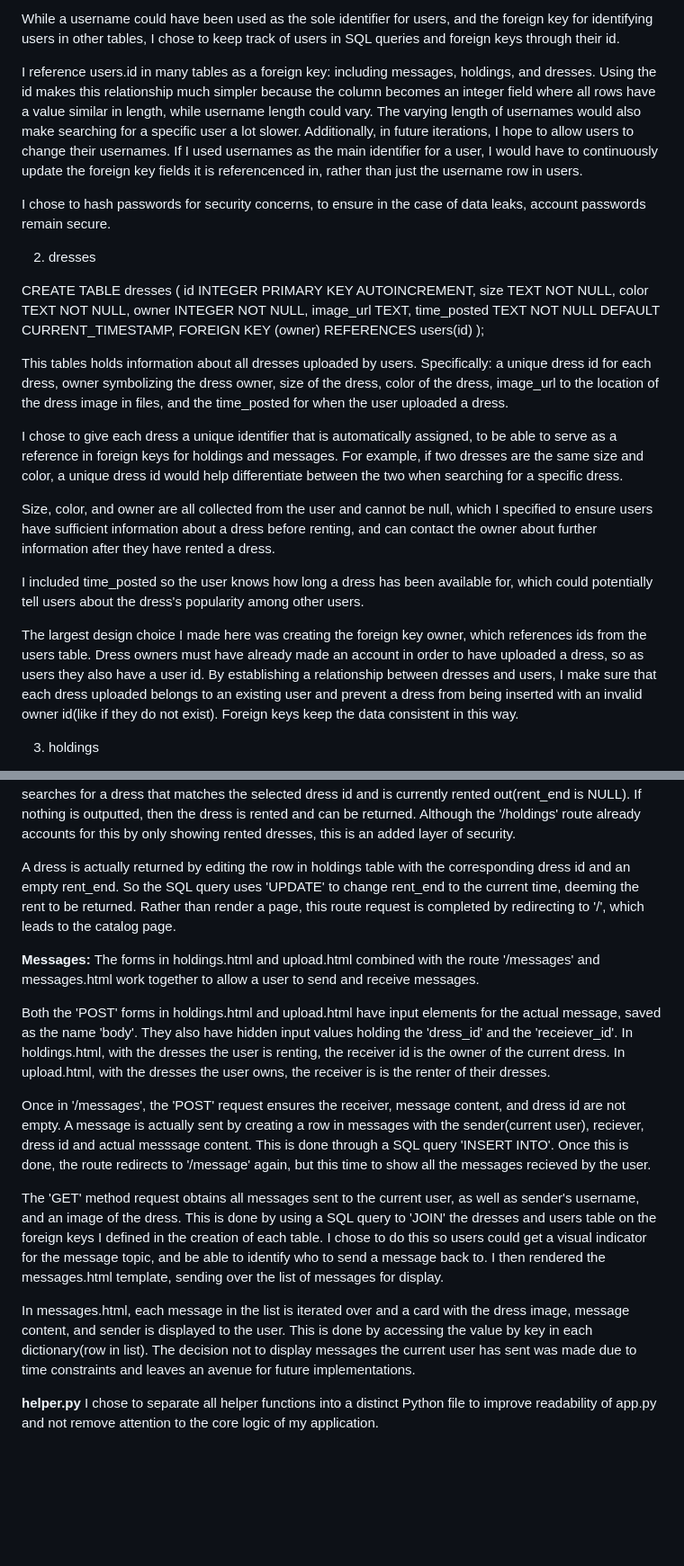
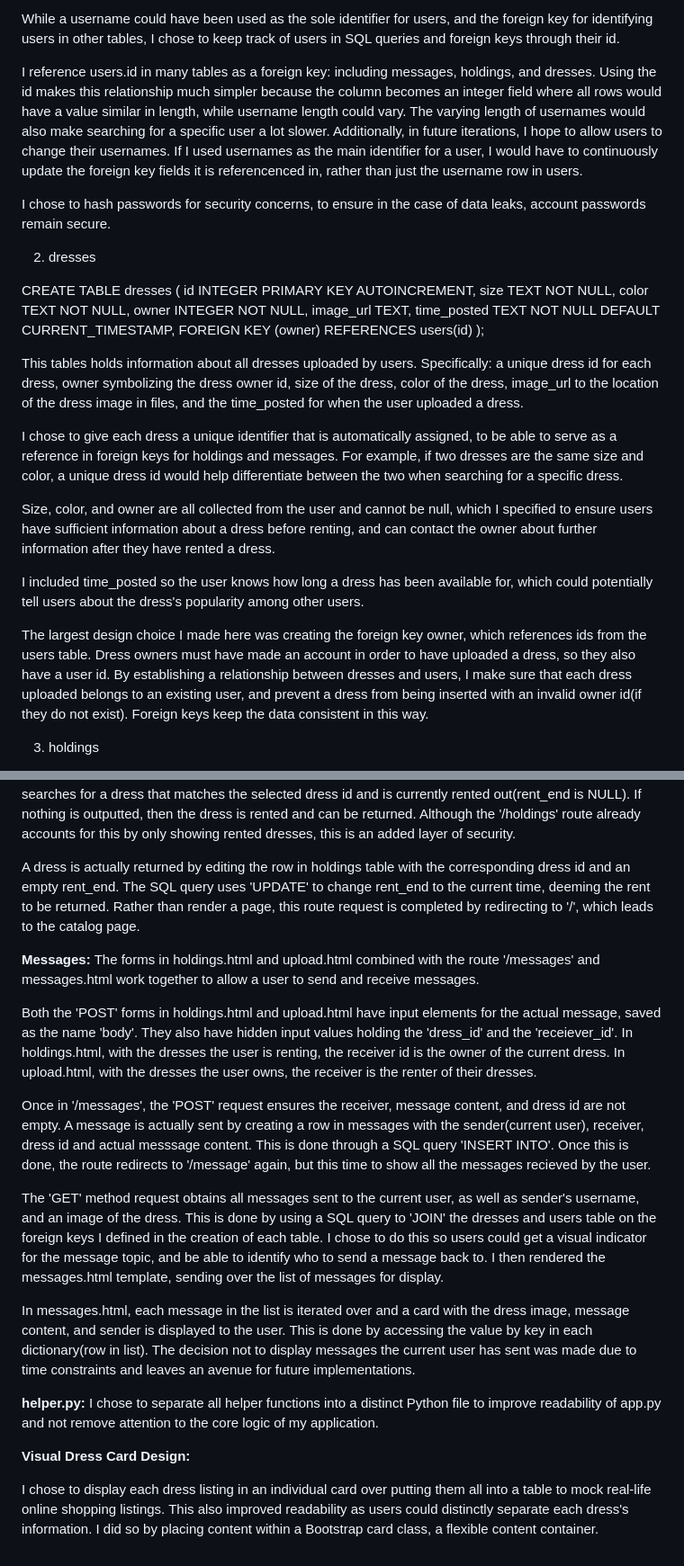
Before and after one commit to angelicabz81/gettingStarted, a Markdown page: DESIGN.md, 2 parts joined by grey strips. Shown at 90% size. Rendered like a GitHub page; blank space fills up the shorter version.

```diff
--- a/DESIGN.md
+++ b/DESIGN.md
@@ -64,7 +64,7 @@ This table stores account information, specifically a user id, username, email,
 
 While a username could have been used as the sole identifier for users, and the foreign key for identifying users in other tables, I chose to keep track of users in SQL queries and foreign keys through their id.
 
-I reference users.id in many tables as a foreign key: including messages, holdings, and dresses. Using the id makes this relationship much simpler because the column becomes an integer field where all rows have a value similar in length, while username length could vary. The varying length of usernames would also make searching for a specific user a lot slower. Additionally, in future iterations, I hope to allow users to change their usernames. If I used usernames as the main identifier for a user, I would have to continuously update the foreign key fields it is referencenced in, rather than just the username row in users.
+I reference users.id in many tables as a foreign key: including messages, holdings, and dresses. Using the id makes this relationship much simpler because the column becomes an integer field where all rows would have a value similar in length, while username length could vary. The varying length of usernames would also make searching for a specific user a lot slower. Additionally, in future iterations, I hope to allow users to change their usernames. If I used usernames as the main identifier for a user, I would have to continuously update the foreign key fields it is referencenced in, rather than just the username row in users.
 
 I chose to hash passwords for security concerns, to ensure in the case of data leaks, account passwords remain secure.
 
@@ -80,7 +80,7 @@ CREATE TABLE dresses (
     FOREIGN KEY (owner) REFERENCES users(id)
 );
 
-This tables holds information about all dresses uploaded by users. Specifically: a unique dress id for each dress, owner symbolizing the dress owner, size of the dress, color of the dress, image_url to the location of the dress image in files, and the time_posted for when the user uploaded a dress.
+This tables holds information about all dresses uploaded by users. Specifically: a unique dress id for each dress, owner symbolizing the dress owner id, size of the dress, color of the dress, image_url to the location of the dress image in files, and the time_posted for when the user uploaded a dress.
 
 I chose to give each dress a unique identifier that is automatically assigned, to be able to serve as a reference in foreign keys for holdings and messages. For example, if two dresses are the same size and color, a unique dress id would help differentiate between the two when searching for a specific dress.
 
@@ -88,7 +88,7 @@ Size, color, and owner are all collected from the user and cannot be null, which
 
 I included time_posted so the user knows how long a dress has been available for, which could potentially tell users about the dress's popularity among other users.
 
-The largest design choice I made here was creating the foreign key owner, which references ids from the users table. Dress owners must have already made an account in order to have uploaded a dress, so as users they also have a user id. By establishing a relationship between dresses and users, I make sure that each dress uploaded belongs to an existing user and prevent a dress from being inserted with an invalid owner id(like if they do not exist). Foreign keys keep the data consistent in this way.
+The largest design choice I made here was creating the foreign key owner, which references ids from the users table. Dress owners must have made an account in order to have uploaded a dress, so they also have a user id. By establishing a relationship between dresses and users, I make sure that each dress uploaded belongs to an existing user, and prevent a dress from being inserted with an invalid owner id(if they do not exist). Foreign keys keep the data consistent in this way.
 
 3. holdings
 
@@ -242,19 +236,23 @@ The form in holdings.html and the route '/returnDress' work together to return a
 
 Visually, this is only comprised of a 'Return dress' button. However, there is an invisible input box that holds the value of the selected dress id, under the name 'dressId' for use in '/returnDress'. This route only has a 'POST' method because data is only being added and manipulated, not accessed for use. In the route, server-side validation ensures the dressId element is not empty. Before a dress is returns, a SQL query searches for a dress that matches the selected dress id and is currently rented out(rent_end is NULL). If nothing is outputted, then the dress is rented and can be returned. Although the '/holdings' route already accounts for this by only showing rented dresses, this is an added layer of security.
 
-A dress is actually returned by editing the row in holdings table with the corresponding dress id and an empty rent_end. So the SQL query uses 'UPDATE' to change rent_end to the current time, deeming the rent to be returned. Rather than render a page, this route request is completed by redirecting to '/', which leads to the catalog page.
+A dress is actually returned by editing the row in holdings table with the corresponding dress id and an empty rent_end. The SQL query uses 'UPDATE' to change rent_end to the current time, deeming the rent to be returned. Rather than render a page, this route request is completed by redirecting to '/', which leads to the catalog page.
 
 **Messages:**
 The forms in holdings.html and upload.html combined with the route '/messages' and messages.html work together to allow a user to send and receive messages.
 
-Both the 'POST' forms in holdings.html and upload.html have input elements for the actual message, saved as the name 'body'. They also have hidden input values holding the 'dress_id' and the 'receiever_id'. In holdings.html, with the dresses the user is renting, the receiver id is the owner of the current dress. In upload.html, with the dresses the user owns, the receiver is is the renter of their dresses.
+Both the 'POST' forms in holdings.html and upload.html have input elements for the actual message, saved as the name 'body'. They also have hidden input values holding the 'dress_id' and the 'receiever_id'. In holdings.html, with the dresses the user is renting, the receiver id is the owner of the current dress. In upload.html, with the dresses the user owns, the receiver is the renter of their dresses.
 
-Once in '/messages', the 'POST' request ensures the receiver, message content, and dress id are not empty. A message is actually sent by creating a row in messages with the sender(current user), reciever, dress id and actual messsage content. This is done through a SQL query 'INSERT INTO'. Once this is done, the route redirects to '/message' again, but this time to show all the messages recieved by the user.
+Once in '/messages', the 'POST' request ensures the receiver, message content, and dress id are not empty. A message is actually sent by creating a row in messages with the sender(current user), receiver, dress id and actual messsage content. This is done through a SQL query 'INSERT INTO'. Once this is done, the route redirects to '/message' again, but this time to show all the messages recieved by the user.
 
 The 'GET' method request obtains all messages sent to the current user, as well as sender's username, and an image of the dress. This is done by using a SQL query to 'JOIN' the dresses and users table on the foreign keys I defined in the creation of each table. I chose to do this so users could get a visual indicator for the message topic, and be able to identify who to send a message back to. I then rendered the messages.html template, sending over the list of messages for display.
 
 In messages.html, each message in the list is iterated over and a card with the dress image, message content, and sender is displayed to the user. This is done by accessing the value by key in each dictionary(row in list). The decision not to display messages the current user has sent was made due to time constraints and leaves an avenue for future implementations.
 
 
-**helper.py**
+**helper.py:**
 I chose to separate all helper functions into a distinct Python file to improve readability of app.py and not remove attention to the core logic of my application.
+
+**Visual Dress Card Design:**
+
+I chose to display each dress listing in an individual card over putting them all into a table to mock real-life online shopping listings. This also improved readability as users could distinctly separate each dress's information. I did so by placing content within a Bootstrap card class, a flexible content container.
```
Also changed, not shown: other parts of DESIGN.md (+8 -14 lines), README.md (+9 -12 lines).
